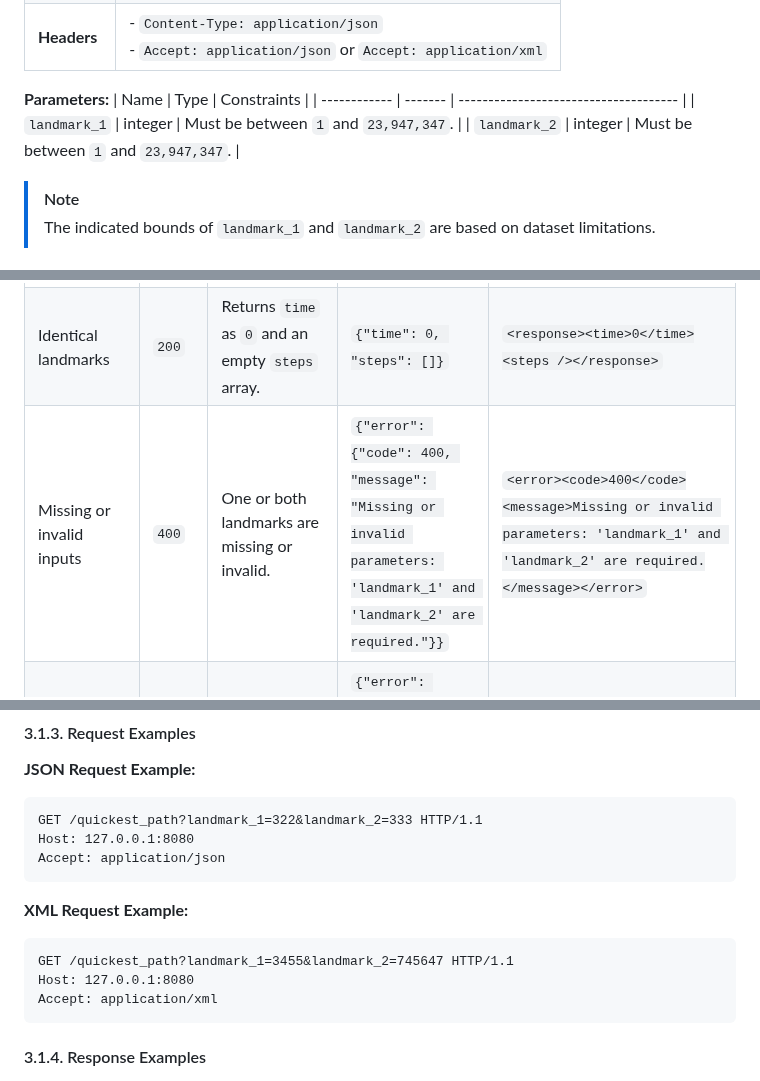
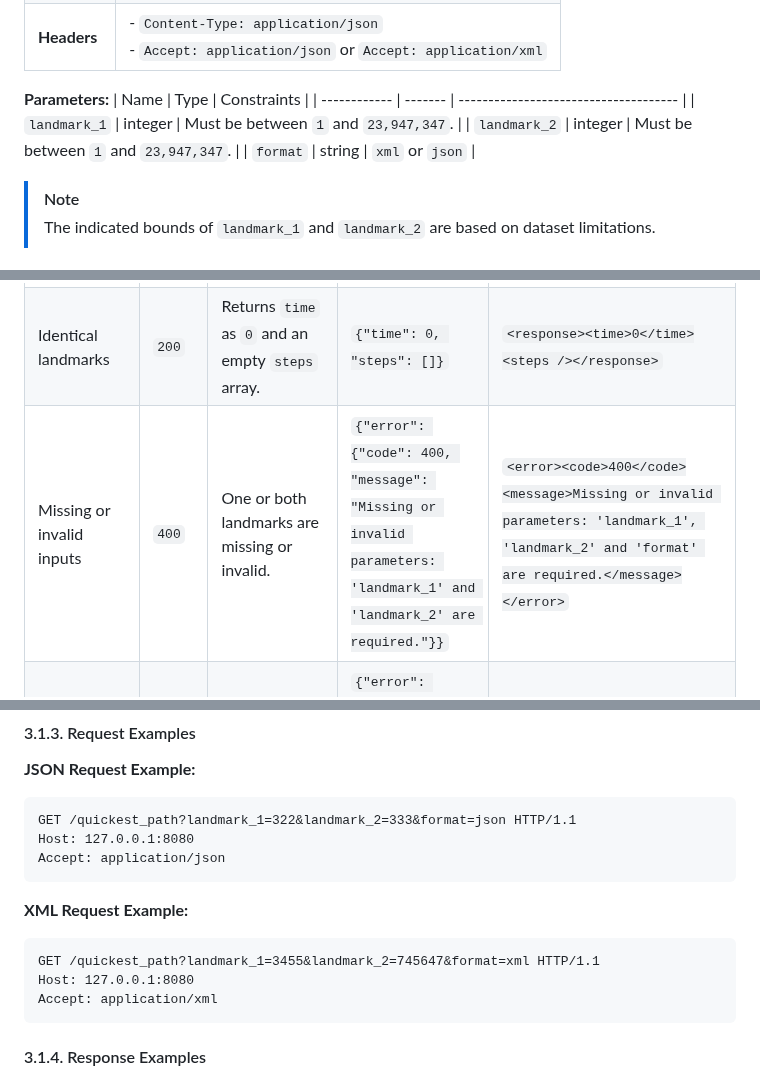
Before and after one commit to algosup/2024-2025-project-3-quickest-path-team-8, a Markdown page: documents/functional_specifications/functional_specifications.md, 3 parts joined by grey strips. Drawn GitHub-style.

Commit message:
Added back format as query parameter in the functional

````diff
--- a/documents/functional_specifications/functional_specifications.md
+++ b/documents/functional_specifications/functional_specifications.md
@@ -244,6 +244,7 @@ The REST API allows users to query the quickest path between two landmarks using
 | ------------ | ------- | ------------------------------------- |
 | `landmark_1` | integer | Must be between `1` and `23,947,347`. |
 | `landmark_2` | integer | Must be between `1` and `23,947,347`. |
+| `format`     | string  | `xml` or `json`                       |
 
 > [!NOTE]
 > The indicated bounds of `landmark_1` and `landmark_2` are based on dataset limitations.
@@ -254,7 +255,7 @@ The REST API allows users to query the quickest path between two landmarks using
 | ------------------------- | --------- | --------------------------------------------------------------------------------------------------------------------- | ------------------------------------------------------------------------------------------------------------------- | ----------------------------------------------------------------------------------------------------------------------------------------------------------------------------- |
 | Valid request             | `200`     | Successfully returns the quickest path.                                                                               | `{"time": 66, "steps": [{"landmark": 322, "distance": 33}, {"landmark": 323, "distance": 33}]}`                     | `<response><time>66</time><steps><step><landmark>322</landmark><distance>33</distance></step><step><landmark>323</landmark><distance>33</distance></step></steps></response>` |
 | Identical landmarks       | `200`     | Returns `time` as `0` and an empty `steps` array.                                                                     | `{"time": 0, "steps": []}`                                                                                          | `<response><time>0</time><steps /></response>`                                                                                                                                |
-| Missing or invalid inputs | `400`     | One or both landmarks are missing or invalid.                                                                         | `{"error": {"code": 400, "message": "Missing or invalid parameters: 'landmark_1' and 'landmark_2' are required."}}` | `<error><code>400</code><message>Missing or invalid parameters: 'landmark_1' and 'landmark_2' are required.</message></error>`                                                |
+| Missing or invalid inputs | `400`     | One or both landmarks are missing or invalid.                                                                         | `{"error": {"code": 400, "message": "Missing or invalid parameters: 'landmark_1' and 'landmark_2' are required."}}` | `<error><code>400</code><message>Missing or invalid parameters: 'landmark_1', 'landmark_2' and 'format' are required.</message></error>`                                                |
 | Nonexistent landmarks     | `404`     | One or both landmarks are not found in the dataset.                                                                   | `{"error": {"code": 404, "message": "No path found between the specified landmarks."}}`                             | `<error><code>404</code><message>No path found between the specified landmarks.</message></error>`                                                                            |
 | Internal Server Error     | `500`     | An unhandled error occurred during request processing.                                                                | `{"error": {"code": 500, "message": "A server error occurred while processing your request."}}`                     | `<error><code>500</code><message>A server error occurred while processing your request.</message></error>`                                                                    |
 | Service Unavailable       | `503`     | The service is temporarily unable to handle the request due to concurrent requests or the current dataset is loading. | `{"error": {"code": 503, "message": "The server is not available."}}`                                               | `<error><code>503</code><message>The server is not available.</message></error>`                                                                                              |
@@ -263,14 +264,14 @@ The REST API allows users to query the quickest path between two landmarks using
 
 **JSON Request Example:**
 ```http
-GET /quickest_path?landmark_1=322&landmark_2=333 HTTP/1.1
+GET /quickest_path?landmark_1=322&landmark_2=333&format=json HTTP/1.1
 Host: 127.0.0.1:8080
 Accept: application/json
 ```
 
 **XML Request Example:**
 ```http
-GET /quickest_path?landmark_1=3455&landmark_2=745647 HTTP/1.1
+GET /quickest_path?landmark_1=3455&landmark_2=745647&format=xml HTTP/1.1
 Host: 127.0.0.1:8080
 Accept: application/xml
 ```
````
